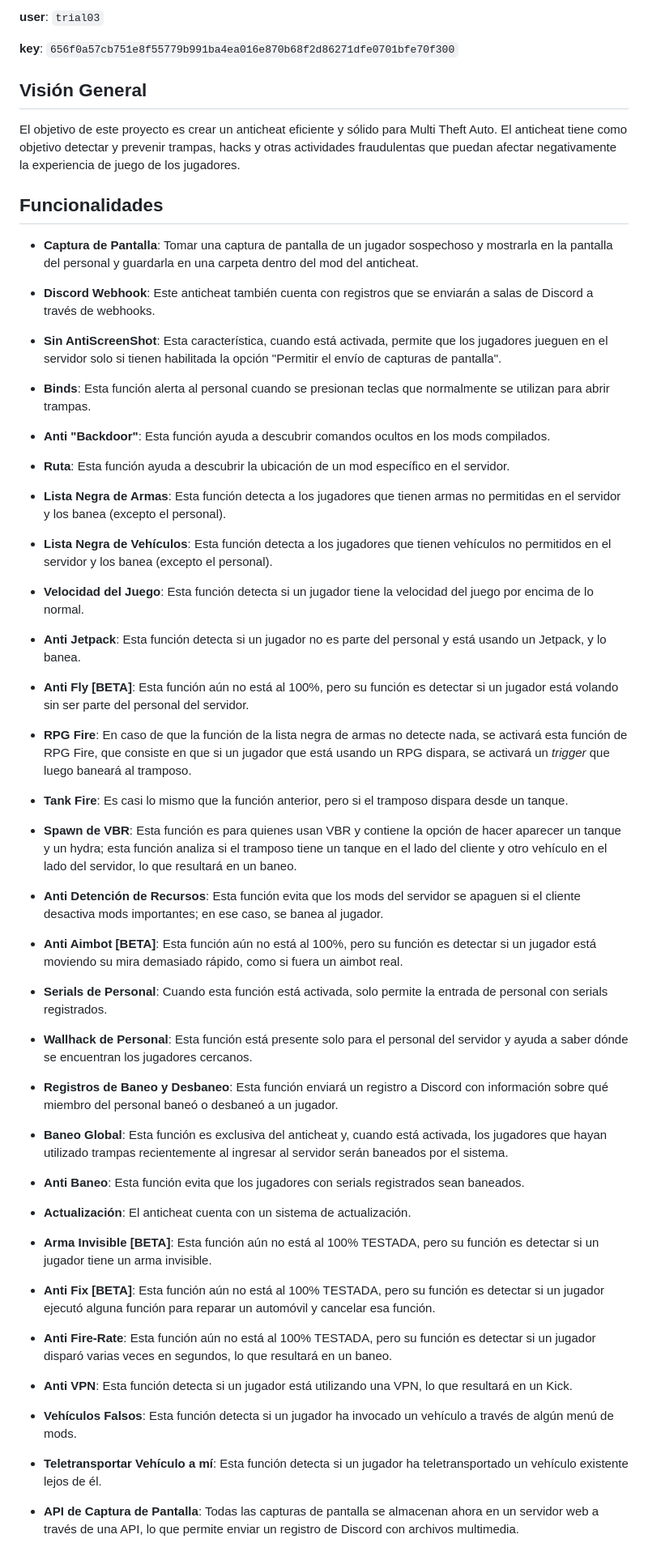
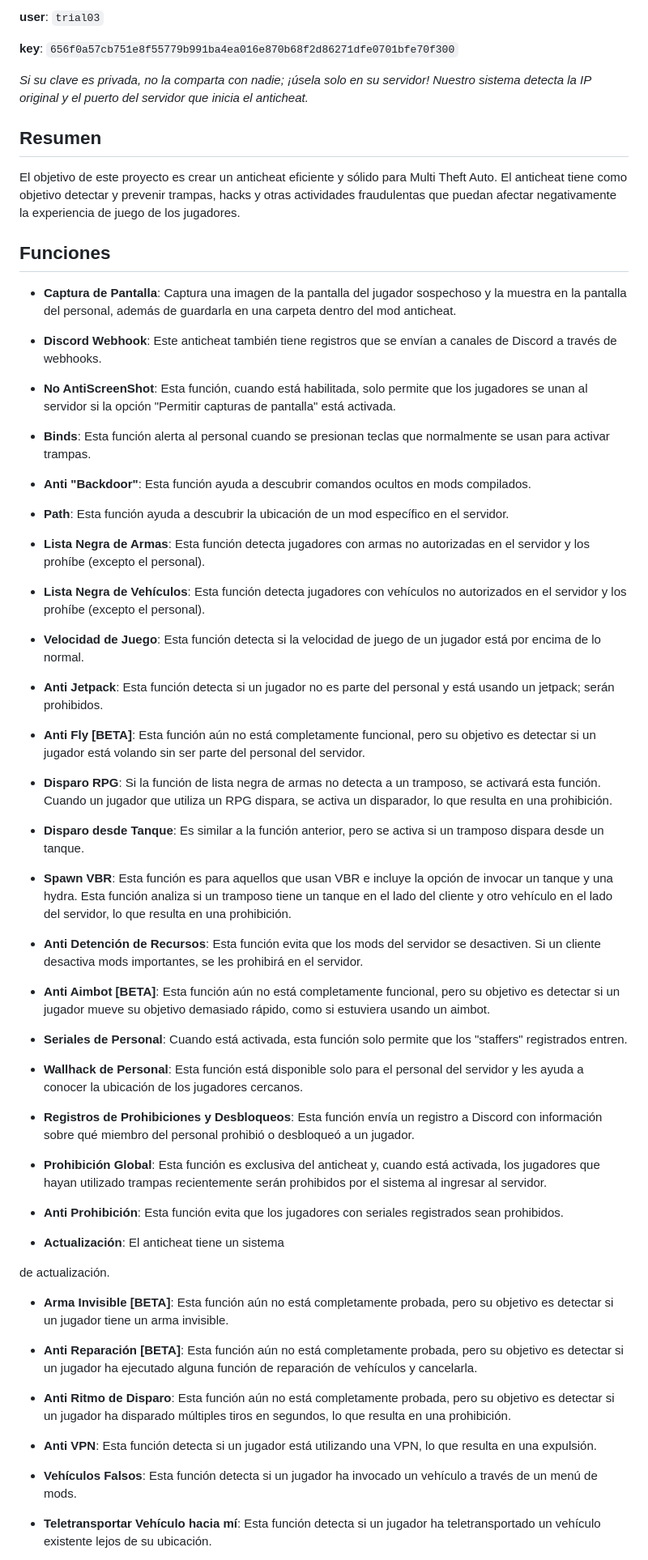
Before and after one commit to ruip005/mta_anticheat, a Markdown page: readme/es/README.md, the part around one of its changes. Shown at 81% size. GitHub-like rendering.

```diff
--- a/readme/es/README.md
+++ b/readme/es/README.md
@@ -30,67 +44,70 @@ Bienvenido al proyecto de Anticheat para Multi Theft Auto (MTA). Este repositori
 
 **key**: `656f0a57cb751e8f55779b991ba4ea016e870b68f2d86271dfe0701bfe70f300`
 
-## Visión General
+*Si su clave es privada, no la comparta con nadie; ¡úsela solo en su servidor! Nuestro sistema detecta la IP original y el puerto del servidor que inicia el anticheat.*
+
+
+## Resumen
 
 El objetivo de este proyecto es crear un anticheat eficiente y sólido para Multi Theft Auto. El anticheat tiene como objetivo detectar y prevenir trampas, hacks y otras actividades fraudulentas que puedan afectar negativamente la experiencia de juego de los jugadores.
 
-## Funcionalidades
+## Funciones
 
-- **Captura de Pantalla**: Tomar una captura de pantalla de un jugador sospechoso y mostrarla en la pantalla del personal y guardarla en una carpeta dentro del mod del anticheat.
+- **Captura de Pantalla**: Captura una imagen de la pantalla del jugador sospechoso y la muestra en la pantalla del personal, además de guardarla en una carpeta dentro del mod anticheat.
 
-- **Discord Webhook**: Este anticheat también cuenta con registros que se enviarán a salas de Discord a través de webhooks.
+- **Discord Webhook**: Este anticheat también tiene registros que se envían a canales de Discord a través de webhooks.
 
-- **Sin AntiScreenShot**: Esta característica, cuando está activada, permite que los jugadores jueguen en el servidor solo si tienen habilitada la opción "Permitir el envío de capturas de pantalla".
+- **No AntiScreenShot**: Esta función, cuando está habilitada, solo permite que los jugadores se unan al servidor si la opción "Permitir capturas de pantalla" está activada.
 
-- **Binds**: Esta función alerta al personal cuando se presionan teclas que normalmente se utilizan para abrir trampas.
+- **Binds**: Esta función alerta al personal cuando se presionan teclas que normalmente se usan para activar trampas.
 
-- **Anti "Backdoor"**: Esta función ayuda a descubrir comandos ocultos en los mods compilados.
+- **Anti "Backdoor"**: Esta función ayuda a descubrir comandos ocultos en mods compilados.
 
-- **Ruta**: Esta función ayuda a descubrir la ubicación de un mod específico en el servidor.
+- **Path**: Esta función ayuda a descubrir la ubicación de un mod específico en el servidor.
 
-- **Lista Negra de Armas**: Esta función detecta a los jugadores que tienen armas no permitidas en el servidor y los banea (excepto el personal).
+- **Lista Negra de Armas**: Esta función detecta jugadores con armas no autorizadas en el servidor y los prohíbe (excepto el personal).
 
-- **Lista Negra de Vehículos**: Esta función detecta a los jugadores que tienen vehículos no permitidos en el servidor y los banea (excepto el personal).
+- **Lista Negra de Vehículos**: Esta función detecta jugadores con vehículos no autorizados en el servidor y los prohíbe (excepto el personal).
 
-- **Velocidad del Juego**: Esta función detecta si un jugador tiene la velocidad del juego por encima de lo normal.
+- **Velocidad de Juego**: Esta función detecta si la velocidad de juego de un jugador está por encima de lo normal.
 
-- **Anti Jetpack**: Esta función detecta si un jugador no es parte del personal y está usando un Jetpack, y lo banea.
+- **Anti Jetpack**: Esta función detecta si un jugador no es parte del personal y está usando un jetpack; serán prohibidos.
 
-- **Anti Fly [BETA]**: Esta función aún no está al 100%, pero su función es detectar si un jugador está volando sin ser parte del personal del servidor.
+- **Anti Fly [BETA]**: Esta función aún no está completamente funcional, pero su objetivo es detectar si un jugador está volando sin ser parte del personal del servidor.
 
-- **RPG Fire**: En caso de que la función de la lista negra de armas no detecte nada, se activará esta función de RPG Fire, que consiste en que si un jugador que está usando un RPG dispara, se activará un *trigger* que luego baneará al tramposo.
+- **Disparo RPG**: Si la función de lista negra de armas no detecta a un tramposo, se activará esta función. Cuando un jugador que utiliza un RPG dispara, se activa un disparador, lo que resulta en una prohibición.
 
-- **Tank Fire**: Es casi lo mismo que la función anterior, pero si el tramposo dispara desde un tanque.
+- **Disparo desde Tanque**: Es similar a la función anterior, pero se activa si un tramposo dispara desde un tanque.
 
-- **Spawn de VBR**: Esta función es para quienes usan VBR y contiene la opción de hacer aparecer un tanque y un hydra; esta función analiza si el tramposo tiene un tanque en el lado del cliente y otro vehículo en el lado del servidor, lo que resultará en un baneo.
+- **Spawn VBR**: Esta función es para aquellos que usan VBR e incluye la opción de invocar un tanque y una hydra. Esta función analiza si un tramposo tiene un tanque en el lado del cliente y otro vehículo en el lado del servidor, lo que resulta en una prohibición.
 
-- **Anti Detención de Recursos**: Esta función evita que los mods del servidor se apaguen si el cliente desactiva mods importantes; en ese caso, se banea al jugador.
+- **Anti Detención de Recursos**: Esta función evita que los mods del servidor se desactiven. Si un cliente desactiva mods importantes, se les prohibirá en el servidor.
 
-- **Anti Aimbot [BETA]**: Esta función aún no está al 100%, pero su función es detectar si un jugador está moviendo su mira demasiado rápido, como si fuera un aimbot real.
+- **Anti Aimbot [BETA]**: Esta función aún no está completamente funcional, pero su objetivo es detectar si un jugador mueve su objetivo demasiado rápido, como si estuviera usando un aimbot.
 
-- **Serials de Personal**: Cuando esta función está activada, solo permite la entrada de personal con serials registrados.
+- **Seriales de Personal**: Cuando está activada, esta función solo permite que los "staffers" registrados entren.
 
-- **Wallhack de Personal**: Esta función está presente solo para el personal del servidor y ayuda a saber dónde se encuentran los jugadores cercanos.
+- **Wallhack de Personal**: Esta función está disponible solo para el personal del servidor y les ayuda a conocer la ubicación de los jugadores cercanos.
 
-- **Registros de Baneo y Desbaneo**: Esta función enviará un registro a Discord con información sobre qué miembro del personal baneó o desbaneó a un jugador.
+- **Registros de Prohibiciones y Desbloqueos**: Esta función envía un registro a Discord con información sobre qué miembro del personal prohibió o desbloqueó a un jugador.
 
-- **Baneo Global**: Esta función es exclusiva del anticheat y, cuando está activada, los jugadores que hayan utilizado trampas recientemente al ingresar al servidor serán baneados por el sistema.
+- **Prohibición Global**: Esta función es exclusiva del anticheat y, cuando está activada, los jugadores que hayan utilizado trampas recientemente serán prohibidos por el sistema al ingresar al servidor.
 
-- **Anti Baneo**: Esta función evita que los jugadores con serials registrados sean baneados.
+- **Anti Prohibición**: Esta función evita que los jugadores con seriales registrados sean prohibidos.
 
-- **Actualización**: El anticheat cuenta con un sistema de actualización.
+- **Actualización**: El anticheat tiene un sistema
 
-- **Arma Invisible [BETA]**: Esta función aún no está al 100% TESTADA, pero su función es detectar si un jugador tiene un arma invisible.
+ de actualización.
 
-- **Anti Fix [BETA]**: Esta función aún no está al 100% TESTADA, pero su función es detectar si un jugador ejecutó alguna función para reparar un automóvil y cancelar esa función.
+- **Arma Invisible [BETA]**: Esta función aún no está completamente probada, pero su objetivo es detectar si un jugador tiene un arma invisible.
 
-- **Anti Fire-Rate**: Esta función aún no está al 100% TESTADA, pero su función es detectar si un jugador disparó varias veces en segundos, lo que resultará en un baneo.
+- **Anti Reparación [BETA]**: Esta función aún no está completamente probada, pero su objetivo es detectar si un jugador ha ejecutado alguna función de reparación de vehículos y cancelarla.
 
-- **Anti VPN**: Esta función detecta si un jugador está utilizando una VPN, lo que resultará en un Kick.
+- **Anti Ritmo de Disparo**: Esta función aún no está completamente probada, pero su objetivo es detectar si un jugador ha disparado múltiples tiros en segundos, lo que resulta en una prohibición.
 
-- **Vehículos Falsos**: Esta función detecta si un jugador ha invocado un vehículo a través de algún menú de mods.
+- **Anti VPN**: Esta función detecta si un jugador está utilizando una VPN, lo que resulta en una expulsión.
 
-- **Teletransportar Vehículo a mí**: Esta función detecta si un jugador ha teletransportado un vehículo existente lejos de él.
+- **Vehículos Falsos**: Esta función detecta si un jugador ha invocado un vehículo a través de un menú de mods.
 
-- **API de Captura de Pantalla**: Todas las capturas de pantalla se almacenan ahora en un servidor web a través de una API, lo que permite enviar un registro de Discord con archivos multimedia.
+- **Teletransportar Vehículo hacia mí**: Esta función detecta si un jugador ha teletransportado un vehículo existente lejos de su ubicación.
 
```
Also changed, not shown: other parts of readme/es/README.md (+30 -16 lines).
